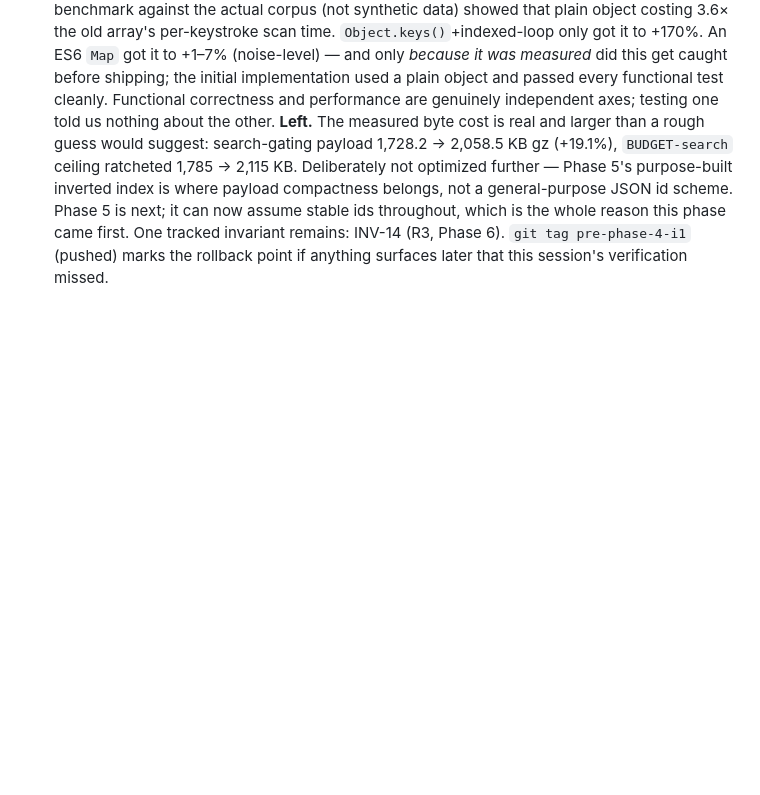
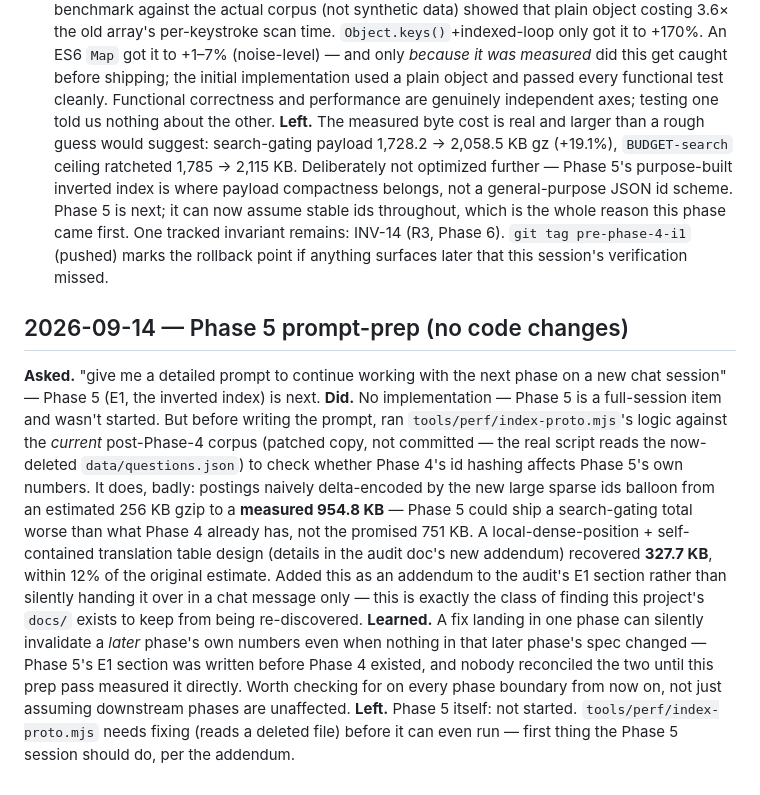
Before and after one commit to hashin/topperscopy, a Markdown page: docs/SESSIONS.md, the part around the change. Rendered like a GitHub page; blank space fills up the shorter version.

```diff
--- a/docs/SESSIONS.md
+++ b/docs/SESSIONS.md
@@ -187,3 +187,24 @@ compactness belongs, not a general-purpose JSON id scheme. Phase 5 is next; it c
 stable ids throughout, which is the whole reason this phase came first. One tracked invariant
 remains: INV-14 (R3, Phase 6). `git tag pre-phase-4-i1` (pushed) marks the rollback point if
 anything surfaces later that this session's verification missed.
+
+## 2026-09-14 — Phase 5 prompt-prep (no code changes)
+**Asked.** "give me a detailed prompt to continue working with the next phase on a new chat
+session" — Phase 5 (E1, the inverted index) is next.
+**Did.** No implementation — Phase 5 is a full-session item and wasn't started. But before writing
+the prompt, ran `tools/perf/index-proto.mjs`'s logic against the *current* post-Phase-4 corpus
+(patched copy, not committed — the real script reads the now-deleted `data/questions.json`) to
+check whether Phase 4's id hashing affects Phase 5's own numbers. It does, badly: postings
+naively delta-encoded by the new large sparse ids balloon from an estimated 256 KB gzip to a
+**measured 954.8 KB** — Phase 5 could ship a search-gating total worse than what Phase 4 already
+has, not the promised 751 KB. A local-dense-position + self-contained translation table design
+(details in the audit doc's new addendum) recovered **327.7 KB**, within 12% of the original
+estimate. Added this as an addendum to the audit's E1 section rather than silently handing it over
+in a chat message only — this is exactly the class of finding this project's `docs/` exists to keep
+from being re-discovered.
+**Learned.** A fix landing in one phase can silently invalidate a *later* phase's own numbers even
+when nothing in that later phase's spec changed — Phase 5's E1 section was written before Phase 4
+existed, and nobody reconciled the two until this prep pass measured it directly. Worth checking
+for on every phase boundary from now on, not just assuming downstream phases are unaffected.
+**Left.** Phase 5 itself: not started. `tools/perf/index-proto.mjs` needs fixing (reads a deleted
+file) before it can even run — first thing the Phase 5 session should do, per the addendum.
```
Also changed, not shown: PERF-UX-AUDIT-2026-09-14.md (+27 -0 lines).
